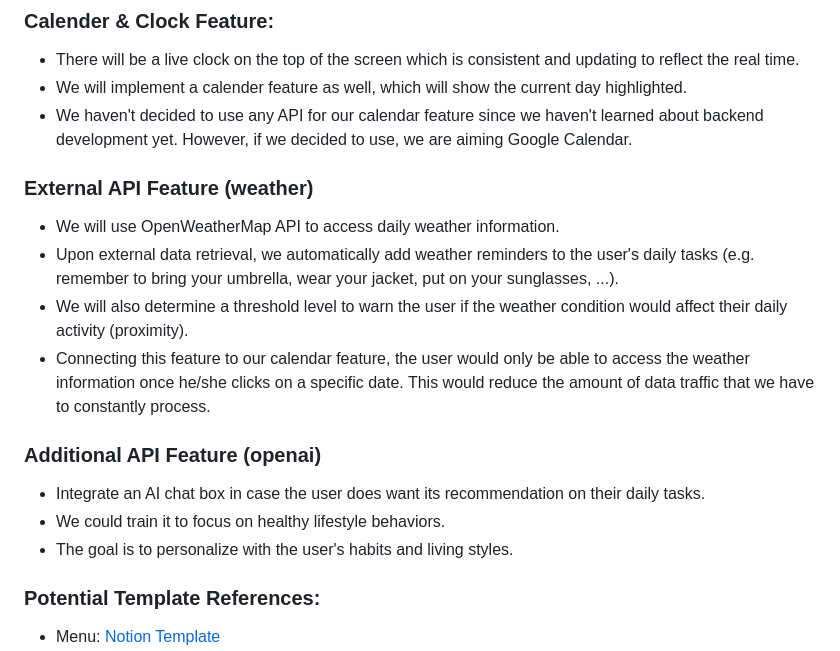
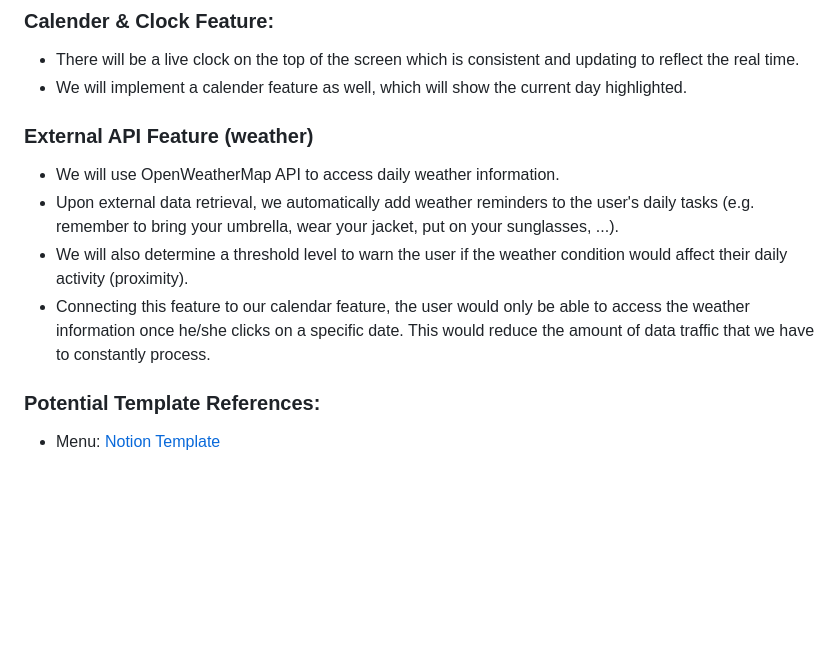
Before and after one commit to mattp2003/MyDigitalAssistance, a Markdown page: README.md, the part around the change. Drawn GitHub-style; blank space fills up the shorter version.

```diff
--- a/README.md
+++ b/README.md
@@ -28,7 +28,6 @@
 ### Calender & Clock Feature:
 - There will be a live clock on the top of the screen which is consistent and updating to reflect the real time.
 - We will implement a calender feature as well, which will show the current day highlighted.
-- We haven't decided to use any API for our calendar feature since we haven't learned about backend development yet. However, if we decided to use, we are aiming Google Calendar.
 
 ### External API Feature (weather)
 - We will use OpenWeatherMap API to access daily weather information.
@@ -36,11 +35,6 @@
 - We will also determine a threshold level to warn the user if the weather condition would affect their daily activity (proximity).
 - Connecting this feature to our calendar feature, the user would only be able to access the weather information once he/she clicks on a specific date. This would reduce the amount of data traffic that we have to constantly process.
 
-### Additional API Feature (openai)
-- Integrate an AI chat box in case the user does want its recommendation on their daily tasks.
-- We could train it to focus on healthy lifestyle behaviors.
-- The goal is to personalize with the user's habits and living styles.
-
 ### Potential Template References:
 - Menu: [Notion Template](https://www.notion.so/)
 - Tasks: [Trello Template](https://trello.com/) / [Todoist Template](https://todoist.com/)
```
